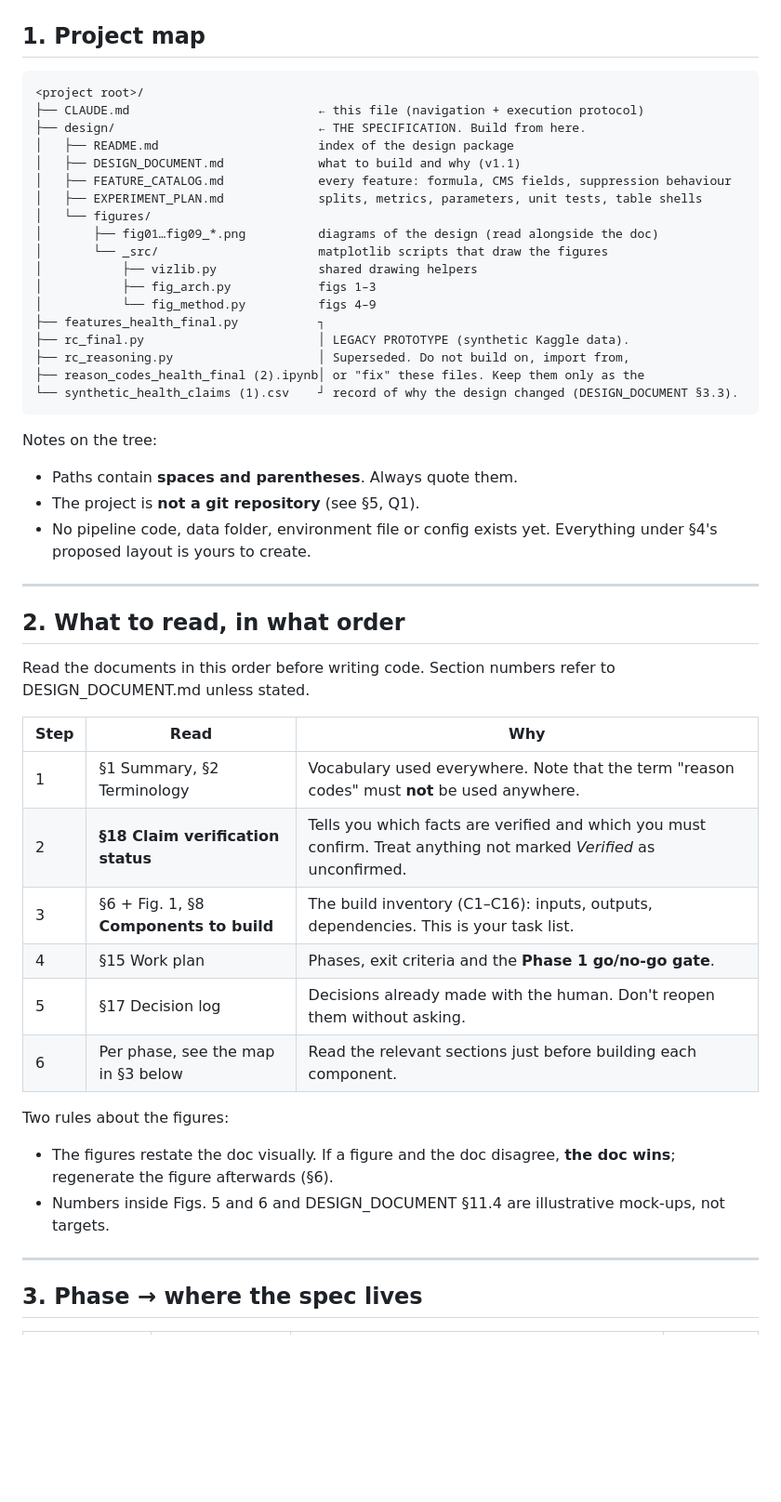
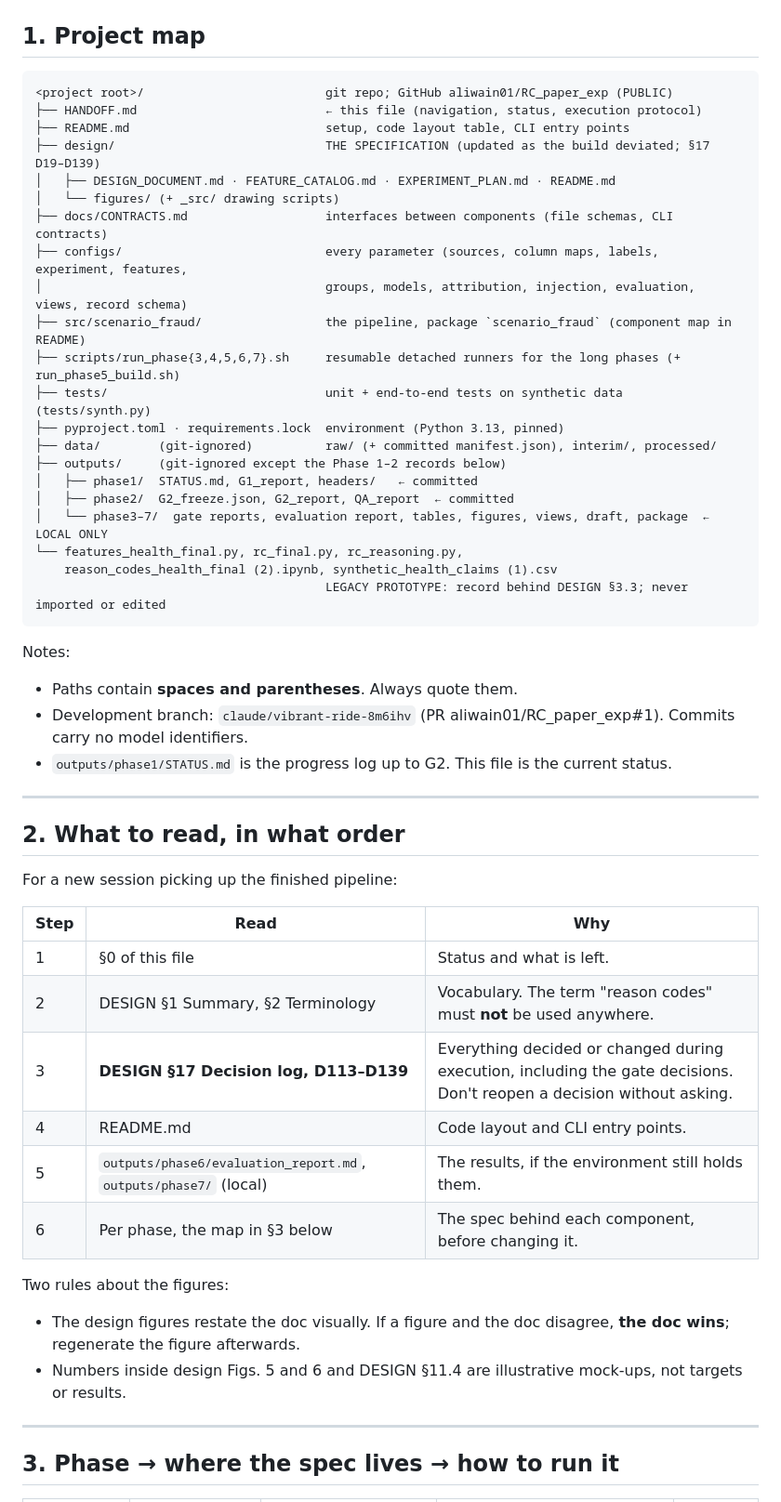
Before and after one commit to aliwain01/RC_paper_exp, a Markdown page: HANDOFF.md, the part around one of its changes. Shown at 93% size. GitHub-like rendering; blank space fills up the shorter version.

````diff
--- a/HANDOFF.md
+++ b/HANDOFF.md
@@ -7,51 +37,54 @@ You are picking up a research project that has been **designed but not built**.
 ## 1. Project map
 
 ```
-<project root>/
-├── CLAUDE.md                          ← this file (navigation + execution protocol)
-├── design/                            ← THE SPECIFICATION. Build from here.
-│   ├── README.md                      index of the design package
-│   ├── DESIGN_DOCUMENT.md             what to build and why (v1.1)
-│   ├── FEATURE_CATALOG.md             every feature: formula, CMS fields, suppression behaviour
-│   ├── EXPERIMENT_PLAN.md             splits, metrics, parameters, unit tests, table shells
-│   └── figures/
-│       ├── fig01…fig09_*.png          diagrams of the design (read alongside the doc)
-│       └── _src/                      matplotlib scripts that draw the figures
-│           ├── vizlib.py              shared drawing helpers
-│           ├── fig_arch.py            figs 1–3
-│           └── fig_method.py          figs 4–9
-├── features_health_final.py           ┐
-├── rc_final.py                        │ LEGACY PROTOTYPE (synthetic Kaggle data).
-├── rc_reasoning.py                    │ Superseded. Do not build on, import from,
-├── reason_codes_health_final (2).ipynb│ or "fix" these files. Keep them only as the
-└── synthetic_health_claims (1).csv    ┘ record of why the design changed (DESIGN_DOCUMENT §3.3).
+<project root>/                         git repo; GitHub aliwain01/RC_paper_exp (PUBLIC)
+├── HANDOFF.md                          ← this file (navigation, status, execution protocol)
+├── README.md                           setup, code layout table, CLI entry points
+├── design/                             THE SPECIFICATION (updated as the build deviated; §17 D19–D139)
+│   ├── DESIGN_DOCUMENT.md · FEATURE_CATALOG.md · EXPERIMENT_PLAN.md · README.md
+│   └── figures/ (+ _src/ drawing scripts)
+├── docs/CONTRACTS.md                   interfaces between components (file schemas, CLI contracts)
+├── configs/                            every parameter (sources, column maps, labels, experiment, features,
+│                                       groups, models, attribution, injection, evaluation, views, record schema)
+├── src/scenario_fraud/                 the pipeline, package `scenario_fraud` (component map in README)
+├── scripts/run_phase{3,4,5,6,7}.sh     resumable detached runners for the long phases (+ run_phase5_build.sh)
+├── tests/                              unit + end-to-end tests on synthetic data (tests/synth.py)
+├── pyproject.toml · requirements.lock  environment (Python 3.13, pinned)
+├── data/        (git-ignored)          raw/ (+ committed manifest.json), interim/, processed/
+├── outputs/     (git-ignored except the Phase 1–2 records below)
+│   ├── phase1/  STATUS.md, G1_report, headers/   ← committed
+│   ├── phase2/  G2_freeze.json, G2_report, QA_report  ← committed
+│   └── phase3–7/  gate reports, evaluation report, tables, figures, views, draft, package  ← LOCAL ONLY
+└── features_health_final.py, rc_final.py, rc_reasoning.py,
+    reason_codes_health_final (2).ipynb, synthetic_health_claims (1).csv
+                                        LEGACY PROTOTYPE: record behind DESIGN §3.3; never imported or edited
 ```
 
-Notes on the tree:
+Notes:
 - Paths contain **spaces and parentheses**. Always quote them.
-- The project is **not a git repository** (see §5, Q1).
-- No pipeline code, data folder, environment file or config exists yet. Everything under §4's proposed layout is yours to create.
+- Development branch: `claude/vibrant-ride-8m6ihv` (PR aliwain01/RC_paper_exp#1). Commits carry no model identifiers.
+- `outputs/phase1/STATUS.md` is the progress log up to G2. This file is the current status.
 
 ---
 
 ## 2. What to read, in what order
 
-Read the documents in this order before writing code. Section numbers refer to DESIGN_DOCUMENT.md unless stated.
+For a new session picking up the finished pipeline:
 
 | Step | Read | Why |
 |---|---|---|
-| 1 | §1 Summary, §2 Terminology | Vocabulary used everywhere. Note that the term "reason codes" must **not** be used anywhere. |
-| 2 | **§18 Claim verification status** | Tells you which facts are verified and which you must confirm. Treat anything not marked *Verified* as unconfirmed. |
-| 3 | §6 + Fig. 1, §8 **Components to build** | The build inventory (C1–C16): inputs, outputs, dependencies. This is your task list. |
-| 4 | §15 Work plan | Phases, exit criteria and the **Phase 1 go/no-go gate**. |
-| 5 | §17 Decision log | Decisions already made with the human. Don't reopen them without asking. |
-| 6 | Per phase, see the map in §3 below | Read the relevant sections just before building each component. |
+| 1 | §0 of this file | Status and what is left. |
+| 2 | DESIGN §1 Summary, §2 Terminology | Vocabulary. The term "reason codes" must **not** be used anywhere. |
+| 3 | **DESIGN §17 Decision log, D113–D139** | Everything decided or changed during execution, including the gate decisions. Don't reopen a decision without asking. |
+| 4 | README.md | Code layout and CLI entry points. |
+| 5 | `outputs/phase6/evaluation_report.md`, `outputs/phase7/` (local) | The results, if the environment still holds them. |
+| 6 | Per phase, the map in §3 below | The spec behind each component, before changing it. |
 
 Two rules about the figures:
-- The figures restate the doc visually. If a figure and the doc disagree, **the doc wins**; regenerate the figure afterwards (§6).
-- Numbers inside Figs. 5 and 6 and DESIGN_DOCUMENT §11.4 are illustrative mock-ups, not targets.
+- The design figures restate the doc visually. If a figure and the doc disagree, **the doc wins**; regenerate the figure afterwards.
+- Numbers inside design Figs. 5 and 6 and DESIGN §11.4 are illustrative mock-ups, not targets or results.
 
 ---
 
-## 3. Phase → where the spec lives
+## 3. Phase → where the spec lives → how to run it
 
````
Also changed, not shown: other parts of HANDOFF.md (+119 -116 lines), README.md (+1 -1 lines).
